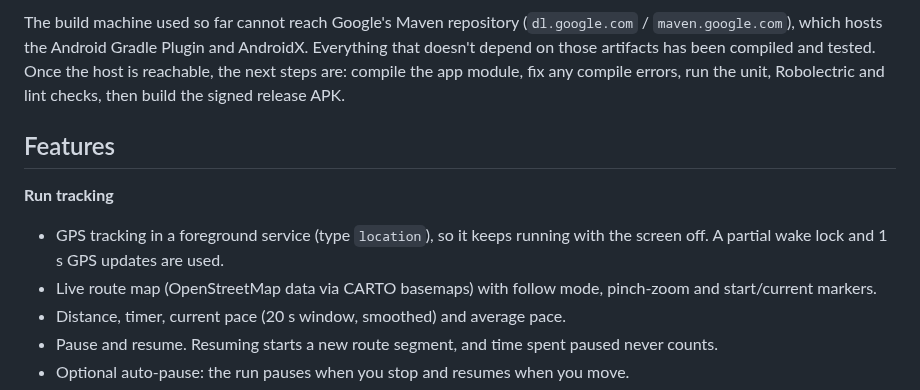
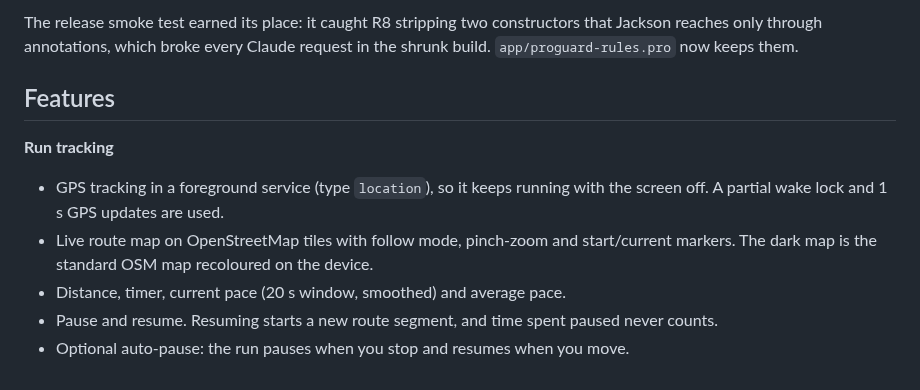
Before and after one commit to lukmanhussen1990-cyber/my-first-website., a Markdown page: runova/README.md, the part around one of its changes. Drawn GitHub-style.

```diff
--- a/runova/README.md
+++ b/runova/README.md
@@ -20,11 +33,11 @@ RUNOVA is an Android running app with GPS tracking, a live route map, calorie an
 
-The build machine used so far cannot reach Google's Maven repository (`dl.google.com` / `maven.google.com`), which hosts the Android Gradle Plugin and AndroidX. Everything that doesn't depend on those artifacts has been compiled and tested. Once the host is reachable, the next steps are: compile the app module, fix any compile errors, run the unit, Robolectric and lint checks, then build the signed release APK.
+The release smoke test earned its place: it caught R8 stripping two constructors that Jackson reaches only through annotations, which broke every Claude request in the shrunk build. `app/proguard-rules.pro` now keeps them.
 
 ## Features
 
 **Run tracking**
 - GPS tracking in a foreground service (type `location`), so it keeps running with the screen off. A partial wake lock and 1 s GPS updates are used.
-- Live route map (OpenStreetMap data via CARTO basemaps) with follow mode, pinch-zoom and start/current markers.
+- Live route map on OpenStreetMap tiles with follow mode, pinch-zoom and start/current markers. The dark map is the standard OSM map recoloured on the device.
 - Distance, timer, current pace (20 s window, smoothed) and average pace.
 - Pause and resume. Resuming starts a new route segment, and time spent paused never counts.
 - Optional auto-pause: the run pauses when you stop and resumes when you move.
```
Also changed, not shown: other parts of runova/README.md (+36 -17 lines), runova/docs/overview.jpg (added).
